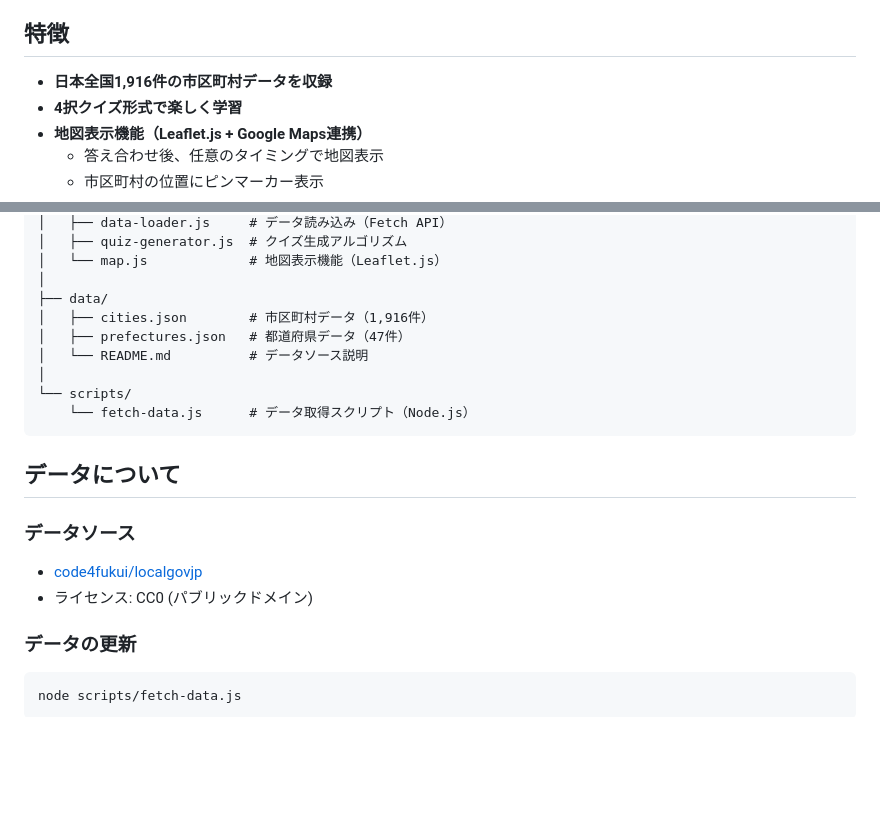
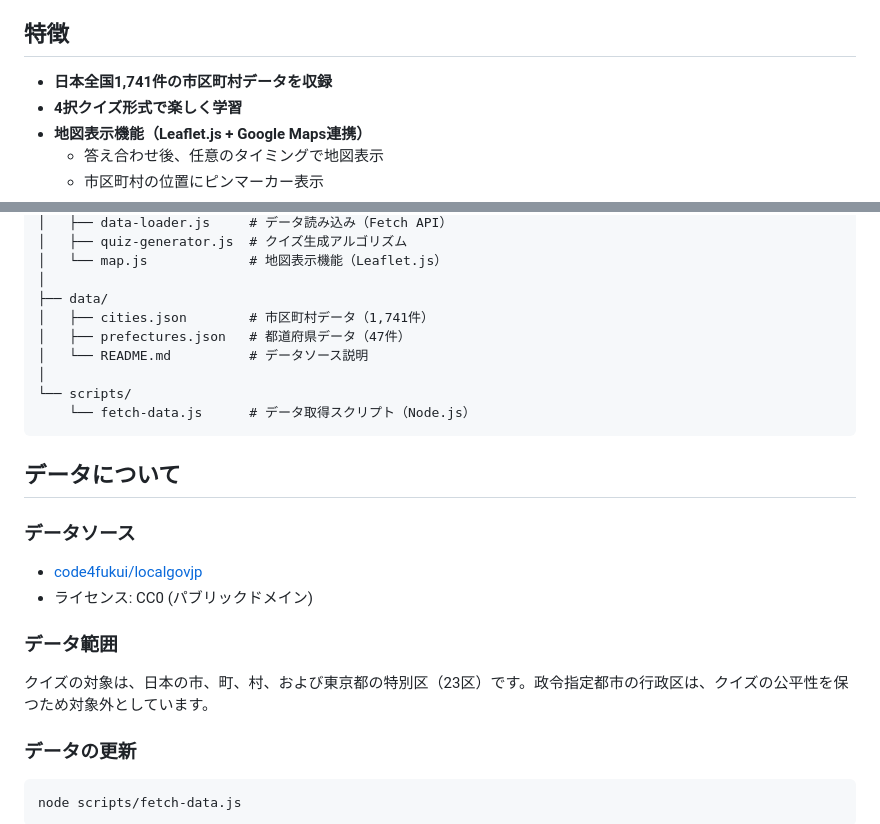
Before and after one commit to GoukiKatagiri/japan-city-quiz, a Markdown page: README.md, 2 parts joined by grey strips. GitHub-like rendering; blank space fills up the shorter version.

Commit message:
Docs: データセットの変更をREADMEに反映
 `cities.json`から政令市行政区を削除した変更に伴い、READMEの記述を更新しました。

- 収録データ数を1,916件から1,741件に修正
- データ範囲の項目を新設し、クイズの対象が市町村および東京都特別区であることを明記

```diff
--- a/README.md
+++ b/README.md
@@ -4,7 +4,7 @@
 
 ## 特徴
 
-- **日本全国1,916件の市区町村データを収録**
+- **日本全国1,741件の市区町村データを収録**
 - **4択クイズ形式で楽しく学習**
 - **地図表示機能（Leaflet.js + Google Maps連携）**
   - 答え合わせ後、任意のタイミングで地図表示
@@ -53,7 +53,7 @@ japan-city-quiz/
 │   └── map.js             # 地図表示機能（Leaflet.js）
 │
 ├── data/
-│   ├── cities.json        # 市区町村データ（1,916件）
+│   ├── cities.json        # 市区町村データ（1,741件）
 │   ├── prefectures.json   # 都道府県データ（47件）
 │   └── README.md          # データソース説明
 │
@@ -67,6 +67,10 @@ japan-city-quiz/
 
 - [code4fukui/localgovjp](https://github.com/code4fukui/localgovjp)
 - ライセンス: CC0 (パブリックドメイン)
+
+### データ範囲
+
+クイズの対象は、日本の市、町、村、および東京都の特別区（23区）です。政令指定都市の行政区は、クイズの公平性を保つため対象外としています。
 
 ### データの更新
 
```
